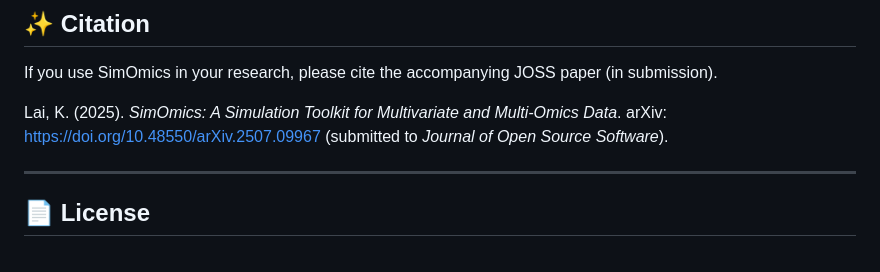
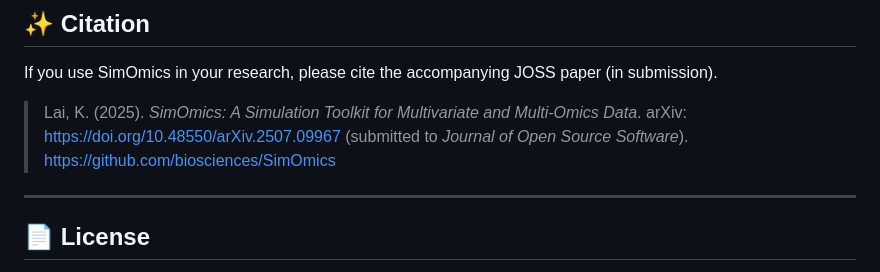
Before and after one commit to biosciences/SimOmics, a Markdown page: README.md, the part around the change. GitHub-like rendering.

```diff
--- a/README.md
+++ b/README.md
@@ -117,7 +117,7 @@ devtools::test()
 
 If you use SimOmics in your research, please cite the accompanying JOSS paper (in submission).
 
-Lai, K. (2025). *SimOmics: A Simulation Toolkit for Multivariate and Multi-Omics Data*. arXiv: https://doi.org/10.48550/arXiv.2507.09967 (submitted to *Journal of Open Source Software*).
+> Lai, K. (2025). *SimOmics: A Simulation Toolkit for Multivariate and Multi-Omics Data*. arXiv: https://doi.org/10.48550/arXiv.2507.09967 (submitted to *Journal of Open Source Software*). https://github.com/biosciences/SimOmics
 
 ---
 
```
